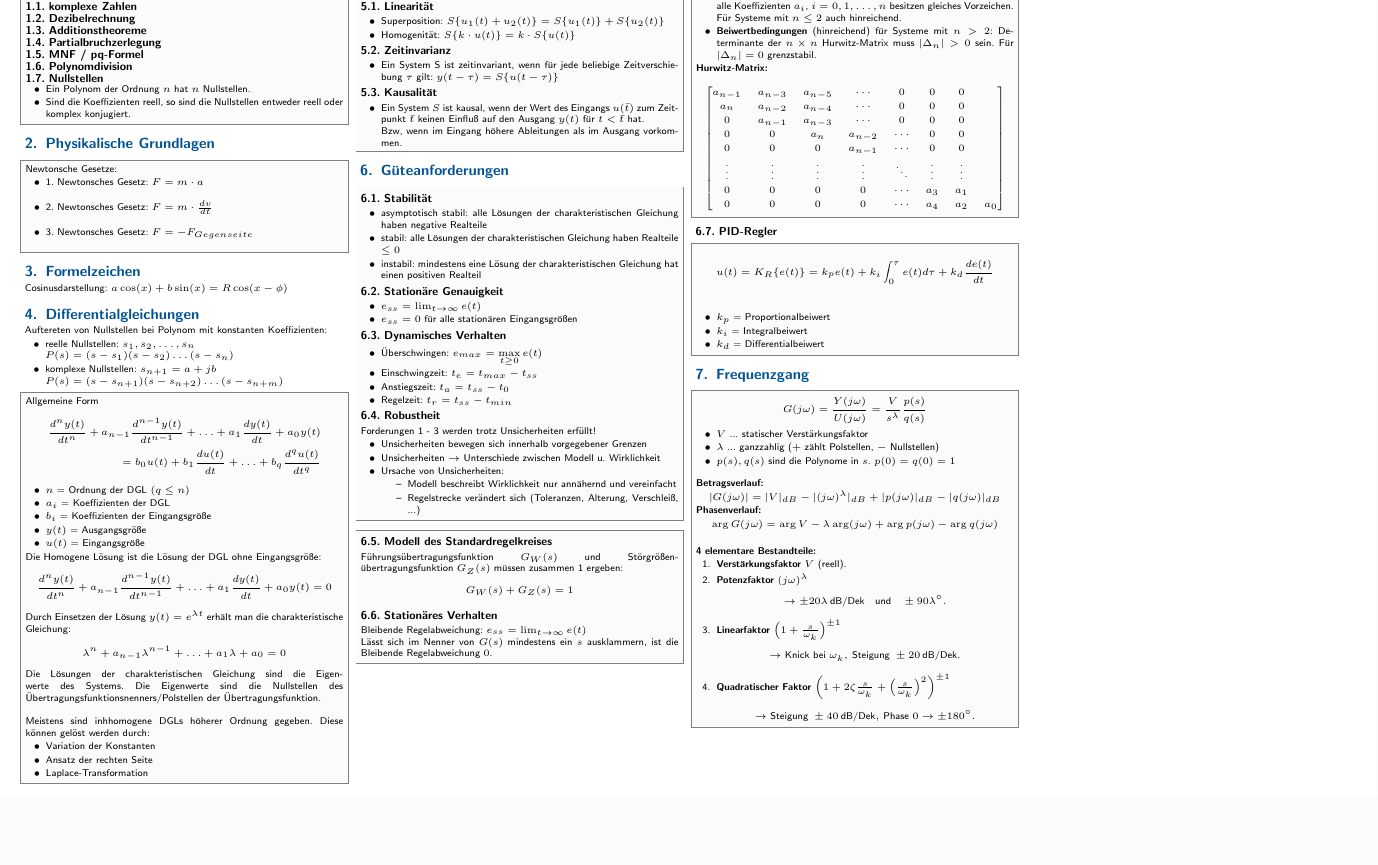
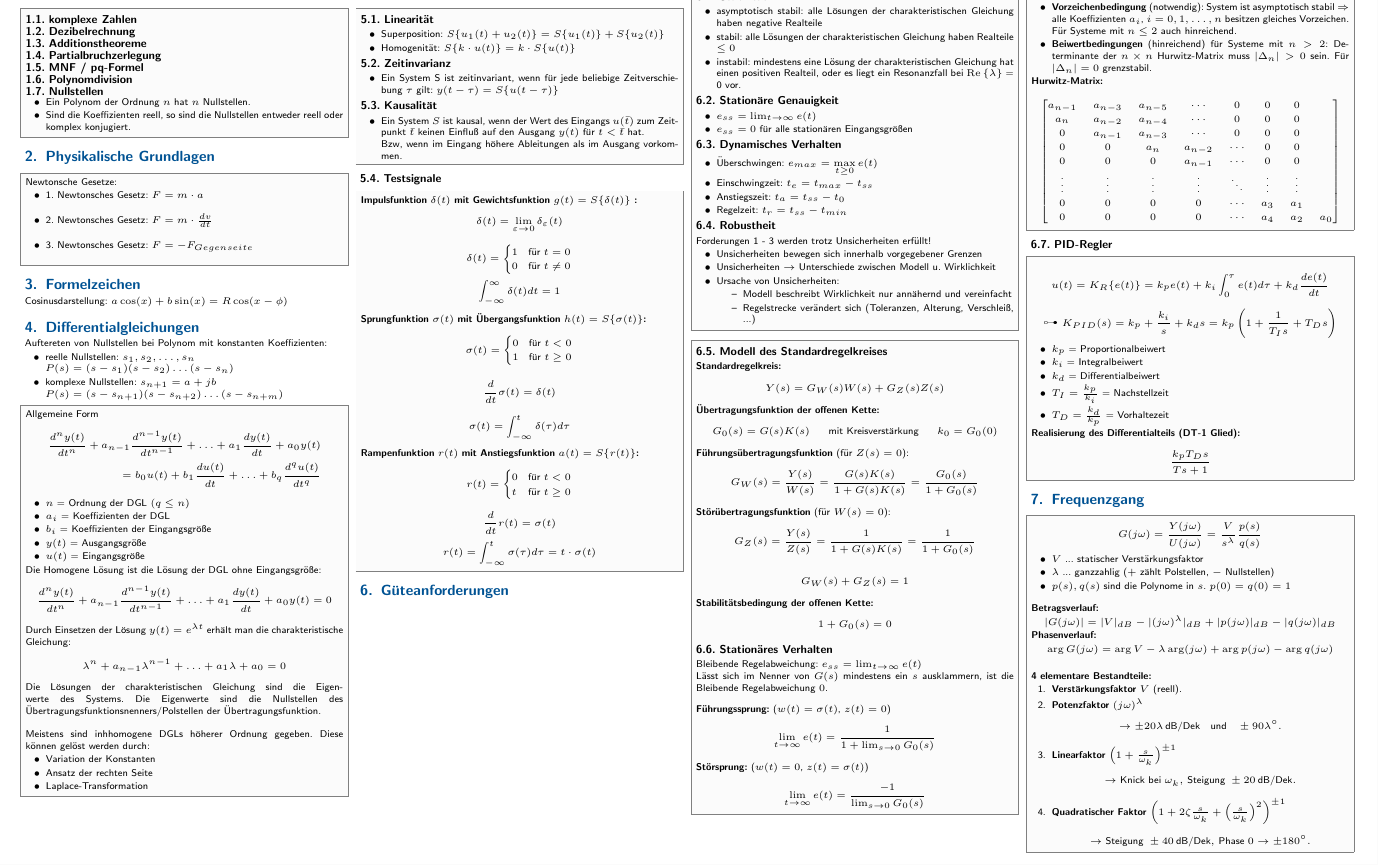
Before and after one commit to johannes4211/Formelsammlungen, a LaTeX document (RT FS/RTFS.tex): part of the page, cut so that both start at the same text, the shorter picture padded with empty space. Compiled offline with pdfLaTeX.

Commit message:
additions

```diff
--- a/RT FS/RTFS.tex
+++ b/RT FS/RTFS.tex
@@ -1,5 +1,5 @@
 \documentclass[german]{latex4ei/latex4ei_sheet}
-
+\usepackage{trsym}
 
 
 \title{Regelungstechnik}
@@ -117,7 +117,35 @@ Diese können gelöst werden durch:
         Bzw, wenn im Eingang höhere Ableitungen als im Ausgang vorkommen.
     \end{itemize}
 
+\end{sectionbox}
 
+\subsection{Testsignale}
+\begin{sectionbox}
+\textbf{Impulsfunktion $\delta(t)$ mit Gewichtsfunktion $g(t) = S\{\delta(t)\}$ :}
+$$\delta(t) = \lim_{\varepsilon \to 0} \delta_\varepsilon(t)$$
+$$\delta(t) = \begin{cases}
+1 & \text{für } t = 0 \\
+0 & \text{für } t \neq 0
+\end{cases}$$
+$$ \int_{-\infty}^{\infty}\delta(t) dt = 1 $$
+
+\textbf{Sprungfunktion $\sigma(t)$ mit Übergangsfunktion $h(t) = S\{\sigma(t)\}$:}
+$$ \sigma(t) = \begin{cases}
+0 & \text{für } t < 0 \\
+1 & \text{für } t \geq 0
+\end{cases}$$
+
+$$ \frac{d}{dt}\sigma(t) = \delta(t)$$
+
+$$ \sigma(t) = \int_{-\infty}^{t}\delta(\tau) d\tau$$
+
+\textbf{Rampenfunktion $r(t)$ mit Anstiegsfunktion $a(t) = S\{r(t)\}$:}
+$$ r(t) = \begin{cases}
+0 & \text{für } t < 0 \\
+t & \text{für } t \geq 0
+\end{cases}$$
+$$ \frac{d}{dt}r(t) = \sigma(t)$$
+$$ r(t) = \int_{-\infty}^{t}\sigma(\tau) d\tau = t \cdot \sigma(t)$$
 
 \end{sectionbox}
 
@@ -128,7 +156,7 @@ Diese können gelöst werden durch:
     \begin{itemize}
         \item asymptotisch stabil: alle Lösungen der charakteristischen Gleichung haben negative Realteile
         \item stabil: alle Lösungen der charakteristischen Gleichung haben Realteile $\leq 0$
-        \item instabil: mindestens eine Lösung der charakteristischen Gleichung hat einen positiven Realteil
+        \item instabil: mindestens eine Lösung der charakteristischen Gleichung hat einen positiven Realteil, oder es liegt ein Resonanzfall bei \Re{\lambda} = 0 vor.
     \end{itemize}
 
     \subsection{Stationäre Genauigkeit}
@@ -162,16 +190,23 @@ Diese können gelöst werden durch:
     \begin{sectionbox}
         \subsection{Modell des Standardregelkreises}
         \vspace{1mm}
-        Führungsübertragungsfunktion $G_{W}(s)$ und Störgrößen- übertragungsfunktion $G_{Z}(s)$ müssen zusammen 1 ergeben:
+        \textbf{Standardregelkreis:} \[Y(s) = G_W(s)W(s) + G_Z(s)Z(s)\]
+        \textbf{Übertragungsfunktion der offenen Kette:} \[G_0(s) = G(s)K(s) \hspace{4mm} \text{mit Kreisverstärkung} \hspace{4mm} k_0 = G_0(0)\]
+        \textbf{Führungsübertragungsfunktion} (für $Z(s)=0$): \[ G_{W}(s)  = \frac{Y(s)}{W(s)} = \frac{G(s)K(s)}{1+G(s)K(s)} = \frac{G_0(s)}{1+G_0(s)}\]
+        \textbf{Störübertragungsfunktion} (für $W(s)=0$): \[ G_{Z}(s) = \frac{Y(s)}{Z(s)} = \frac{1}{1+G(s)K(s)} = \frac{1}{1+G_0(s)}\]
         \begin{align*}
             G_{W}(s) + G_{Z}(s) = 1
         \end{align*}
+        \textbf{Stabilitätsbedingung der offenen Kette:} \[ 1 + G_0(s) = 0\]
 
 
         \subsection{Stationäres Verhalten}
         \vspace{1mm}
         Bleibende Regelabweichung: $e_{ss} = \lim_{t \to \infty} e(t)$ \\
         Lässt sich im Nenner von $G(s)$ mindestens ein $s$ ausklammern, ist die Bleibende Regelabweichung $0$.
+        \vspace{2mm}\\
+        \textbf{Führungssprung:} ($w(t) = \sigma(t)$, $z(t) = 0$) \[ \lim_{t \to \infty} e(t) = \frac{1}{1 + \lim_{s \to 0} G_0(s)}\]
+        \textbf{Störsprung:} ($w(t) = 0$, $z(t) = \sigma(t)$) \[ \lim_{t \to \infty} e(t) = \frac{-1}{\lim_{s \to 0} G_0(s)}\]
     \end{sectionbox}
 
 
@@ -219,14 +254,25 @@ Diese können gelöst werden durch:
 
     \subsection{PID-Regler}
     \begin{sectionbox}
-        \begin{align*}
+        \begin{equation*}
             u(t) = K_R\{e(t)\} = k_p e(t) + k_i \int_0^\tau e(t) d\tau + k_d \frac{de(t)}{dt} \\
-        \end{align*}
+        \end{equation*}
+        \begin{equation*}
+            \TransformHoriz K_{PID}(s) = k_p + \frac{k_i}{s} + k_d s = k_p \left(1+ \frac{1}{T_I s} +T_D s \right)
+        \end{equation*}
+
         \begin{itemize}
             \item $k_p$ = Proportionalbeiwert
             \item $k_i$ = Integralbeiwert
             \item $k_d$ = Differentialbeiwert
+            \item $T_I = \frac{k_p}{k_i}$ = Nachstellzeit
+            \item $T_D = \frac{k_d}{k_p}$ = Vorhaltezeit
         \end{itemize}
+
+        \textbf{Realisierung des Differentialteils (DT-1 Glied):}
+        \begin{equation*}
+            \frac{k_p T_D s}{Ts+1}
+        \end{equation*}
 \end{sectionbox}
 
 
```
Also changed, not shown: RT FS/RTFS.pdf, 5 other files.
